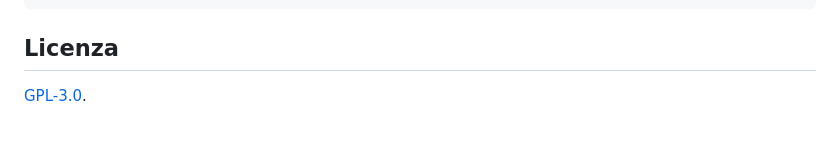
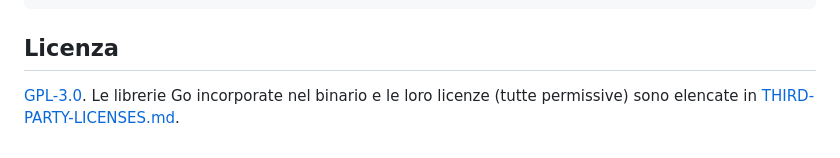
Before and after one commit to TrismegistoOpenSource/RsyncGUI, a Markdown page: README.md, the part around the change. Rendered like a GitHub page.

```diff
--- a/README.md
+++ b/README.md
@@ -100,4 +100,6 @@ scripts/             script di build e generazione icona
 
 ## Licenza
 
-[GPL-3.0](LICENSE).
+[GPL-3.0](LICENSE). Le librerie Go incorporate nel binario e le loro licenze
+(tutte permissive) sono elencate in
+[THIRD-PARTY-LICENSES.md](THIRD-PARTY-LICENSES.md).
```
Also changed, not shown: THIRD-PARTY-LICENSES.md (added, +48 -0 lines).
